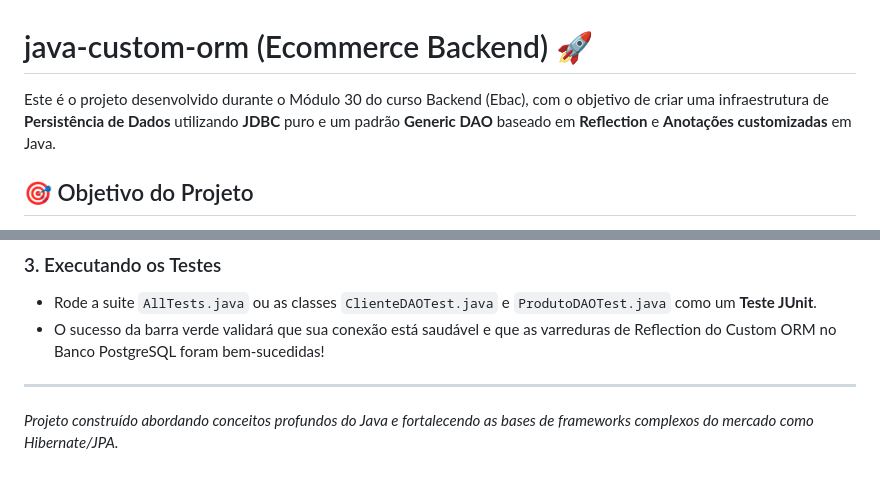
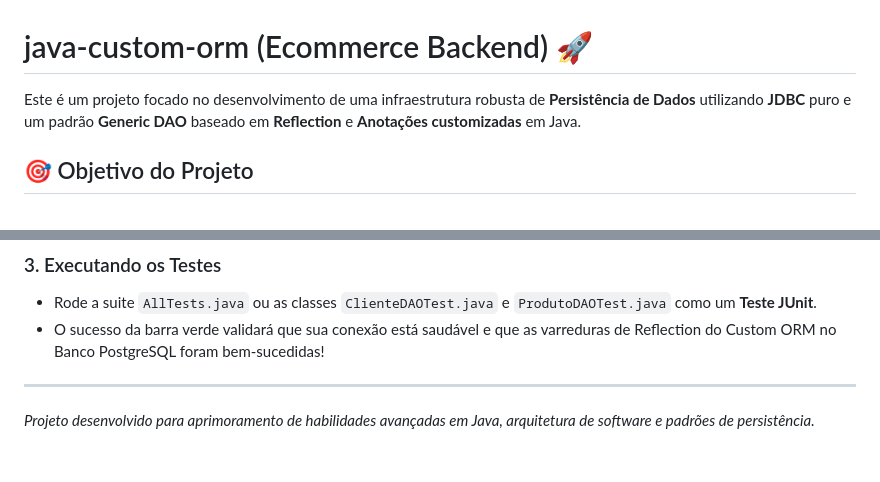
Before and after one commit to LuizEduardoSC/java-custom-orm-Ecommerce-Backend, a Markdown page: README.md, 2 parts joined by grey strips. Drawn GitHub-style.

Commit message:
docs: Rephrase project description and purpose in README.

```diff
--- a/README.md
+++ b/README.md
@@ -1,6 +1,6 @@
 # java-custom-orm (Ecommerce Backend) 🚀
 
-Este é o projeto desenvolvido durante o Módulo 30 do curso Backend (Ebac), com o objetivo de criar uma infraestrutura de **Persistência de Dados** utilizando **JDBC** puro e um padrão **Generic DAO** baseado em **Reflection** e **Anotações customizadas** em Java.
+Este é um projeto focado no desenvolvimento de uma infraestrutura robusta de **Persistência de Dados** utilizando **JDBC** puro e um padrão **Generic DAO** baseado em **Reflection** e **Anotações customizadas** em Java.
 
 ## 🎯 Objetivo do Projeto
 Demonstrar a construção de um mini "ORM" (Object-Relational Mapping) do zero em Java. O projeto utiliza anotações customizadas para mapear entidades diretamente para tabelas do banco de dados relacional (PostgreSQL), executando operações de **CRUD** (Create, Read, Update, Delete) de forma genérica sem precisar rescrever SQL repetidamente para novas entidades.
@@ -70,4 +70,4 @@ CREATE TABLE tb_produto (
 
 ---
 
-*Projeto construído abordando conceitos profundos do Java e fortalecendo as bases de frameworks complexos do mercado como Hibernate/JPA.*
+*Projeto desenvolvido para aprimoramento de habilidades avançadas em Java, arquitetura de software e padrões de persistência.*
```
